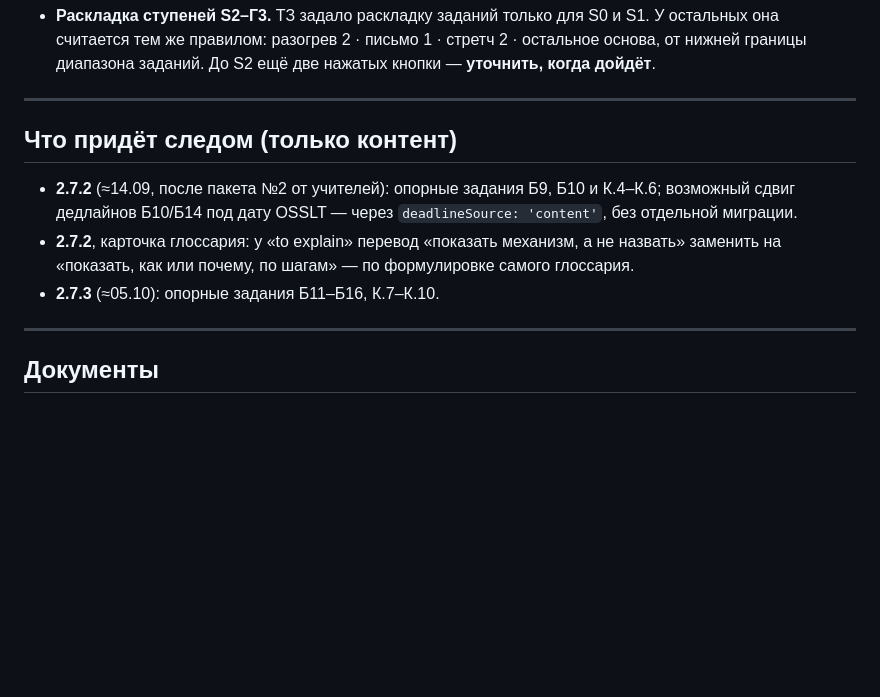
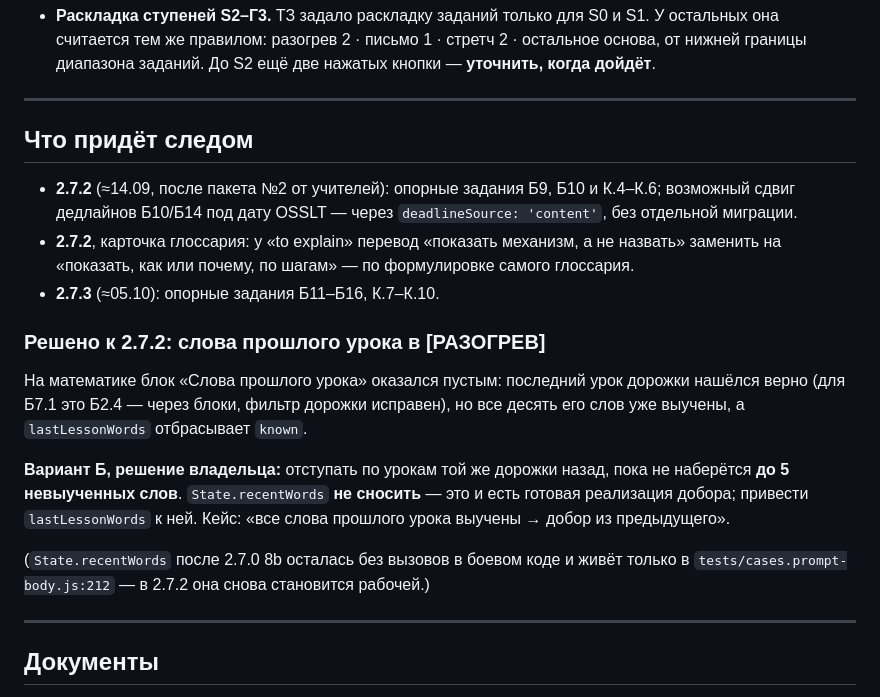
Before and after one commit to xbaox/school-2y, a Markdown page: REPORT-2.7.0.md, the part around the change. Rendered like a GitHub page; blank space fills up the shorter version.

Commit message:
Док · решение к 2.7.2: слова прошлого урока добираются из предыдущих
Наблюдение владельца проверено: фильтр дорожки исправен. recentSummaries ищет
по дорожке и через блоки — для Б7.1 находит Б2.4, а не что-то внутри Б7.
Пусто было потому, что все десять слов Б2.4 уже выучены, а lastLessonWords
отбрасывает known.

Решение владельца (вариант Б) записано в план 2.7.2: отступать по урокам той
же дорожки назад, пока не наберётся до пяти невыученных слов. State.recentWords
не сносить — это готовая реализация добора, к ней и привести lastLessonWords.
Кейс: «все слова прошлого урока выучены → добор из предыдущего».

Только документация, кода не касается.

Co-Authored-By: Claude Opus 5 <noreply@anthropic.com>

```diff
--- a/REPORT-2.7.0.md
+++ b/REPORT-2.7.0.md
@@ -182,7 +182,7 @@ service worker, `boot()` ловит смесь версий по API 2.7.0 и п
 
 ---
 
-## Что придёт следом (только контент)
+## Что придёт следом
 
 - **2.7.2** (≈14.09, после пакета №2 от учителей): опорные задания Б9, Б10 и
   К.4–К.6; возможный сдвиг дедлайнов Б10/Б14 под дату OSSLT — через
@@ -191,6 +191,21 @@ service worker, `boot()` ловит смесь версий по API 2.7.0 и п
   назвать» заменить на «показать, как или почему, по шагам» — по формулировке
   самого глоссария.
 - **2.7.3** (≈05.10): опорные задания Б11–Б16, К.7–К.10.
+
+### Решено к 2.7.2: слова прошлого урока в [РАЗОГРЕВ]
+
+На математике блок «Слова прошлого урока» оказался пустым: последний урок
+дорожки нашёлся верно (для Б7.1 это Б2.4 — через блоки, фильтр дорожки
+исправен), но все десять его слов уже выучены, а `lastLessonWords`
+отбрасывает `known`.
+
+**Вариант Б, решение владельца:** отступать по урокам той же дорожки назад,
+пока не наберётся **до 5 невыученных слов**. `State.recentWords` **не сносить** —
+это и есть готовая реализация добора; привести `lastLessonWords` к ней.
+Кейс: «все слова прошлого урока выучены → добор из предыдущего».
+
+(`State.recentWords` после 2.7.0 8b осталась без вызовов в боевом коде и живёт
+только в `tests/cases.prompt-body.js:212` — в 2.7.2 она снова становится рабочей.)
 
 ---
 
```
